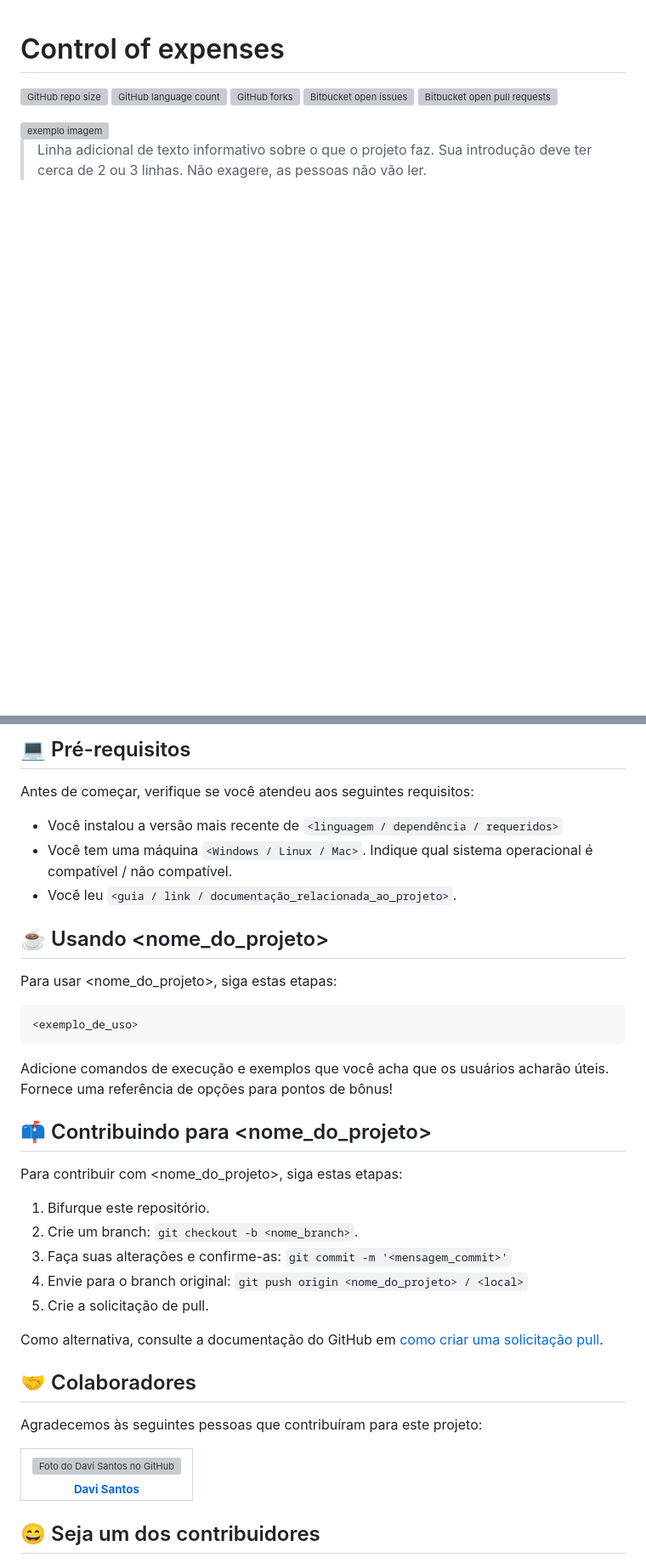
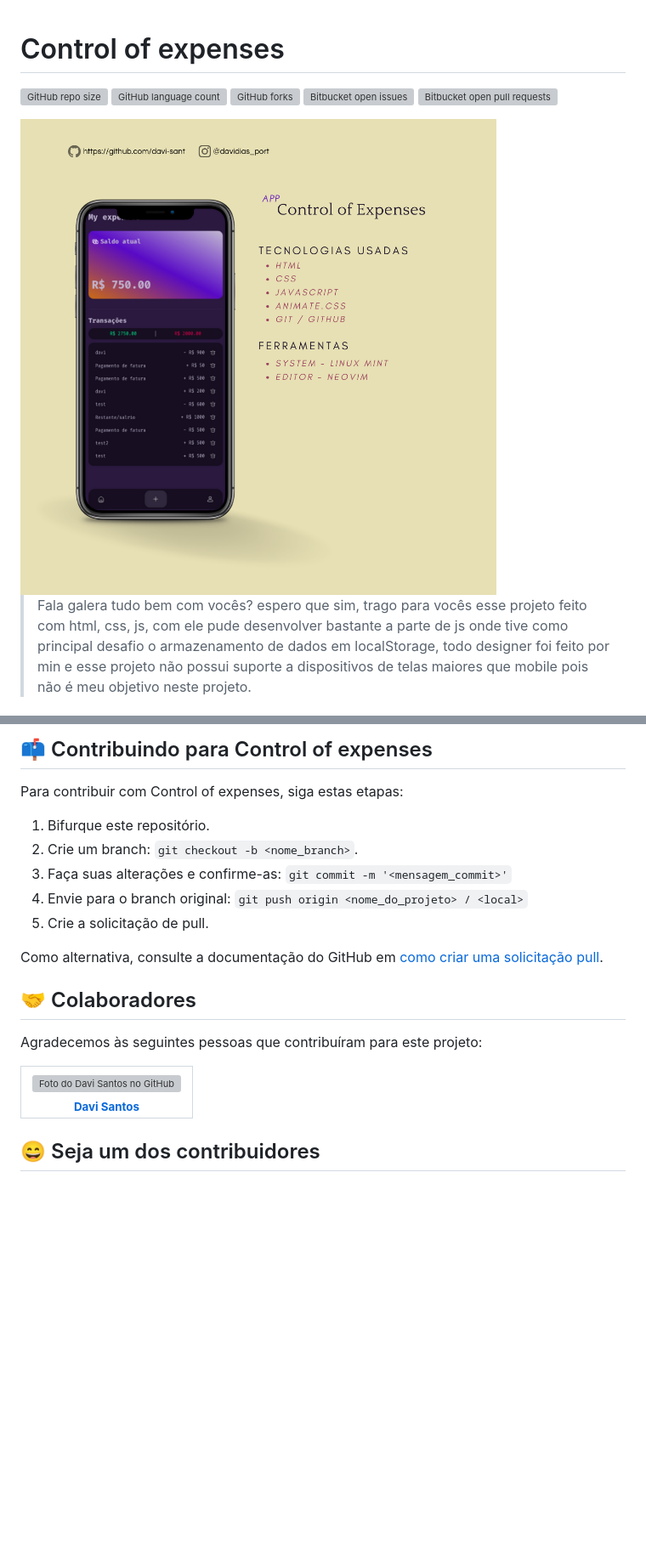
Before and after one commit to davi-sant/control_of_expenses, a Markdown page: README.md, 2 parts joined by grey strips. Shown: that part at 85% size. Drawn GitHub-style; pictures changed too: src/img/App.png (added); blank space fills up the shorter version; grey boxes are pictures that could not be loaded.

Commit message:
update readme/add license

````diff
--- a/README.md
+++ b/README.md
@@ -8,7 +8,7 @@
 ![Bitbucket open issues](https://img.shields.io/bitbucket/issues/davi-sant/README-template?style=for-the-badge)
 ![Bitbucket open pull requests](https://img.shields.io/bitbucket/pr-raw/davi-sant/README-template?style=for-the-badge)
 
-<img src="exemplo-image.png" alt="exemplo imagem">
+<img src="./src/img/App.png" alt="exemplo imagem">
 
-> Linha adicional de texto informativo sobre o que o projeto faz. Sua introdução deve ter cerca de 2 ou 3 linhas. Não exagere, as pessoas não vão ler.
+> Fala galera tudo bem com vocês? espero que sim, trago para vocês esse projeto feito com html, css, js, com ele pude desenvolver bastante a parte de js onde tive como principal desafio o armazenamento de dados em localStorage, todo designer foi feito por min e esse projeto não possui suporte a dispositivos de telas maiores que mobile pois não é meu objetivo neste projeto.
 
@@ -15,25 +16,7 @@
 
-## 💻 Pré-requisitos
-
-Antes de começar, verifique se você atendeu aos seguintes requisitos:
-<!---Estes são apenas requisitos de exemplo. Adicionar, duplicar ou remover conforme necessário--->
-* Você instalou a versão mais recente de `<linguagem / dependência / requeridos>`
-* Você tem uma máquina `<Windows / Linux / Mac>`. Indique qual sistema operacional é compatível / não compatível.
-* Você leu `<guia / link / documentação_relacionada_ao_projeto>`.
-
-## ☕ Usando <nome_do_projeto>
-
-Para usar <nome_do_projeto>, siga estas etapas:
-
-```
-<exemplo_de_uso>
-```
-
-Adicione comandos de execução e exemplos que você acha que os usuários acharão úteis. Fornece uma referência de opções para pontos de bônus!
-
-## 📫 Contribuindo para <nome_do_projeto>
+## 📫 Contribuindo para Control of expenses
 <!---Se o seu README for longo ou se você tiver algum processo ou etapas específicas que deseja que os contribuidores sigam, considere a criação de um arquivo CONTRIBUTING.md separado--->
-Para contribuir com <nome_do_projeto>, siga estas etapas:
+Para contribuir com Control of expenses, siga estas etapas:
 
 1. Bifurque este repositório.
 2. Crie um branch: `git checkout -b <nome_branch>`.
````
Also changed, not shown: other parts of README.md (+2 -1 lines), LICENSE.md (added, +8 -0 lines).
